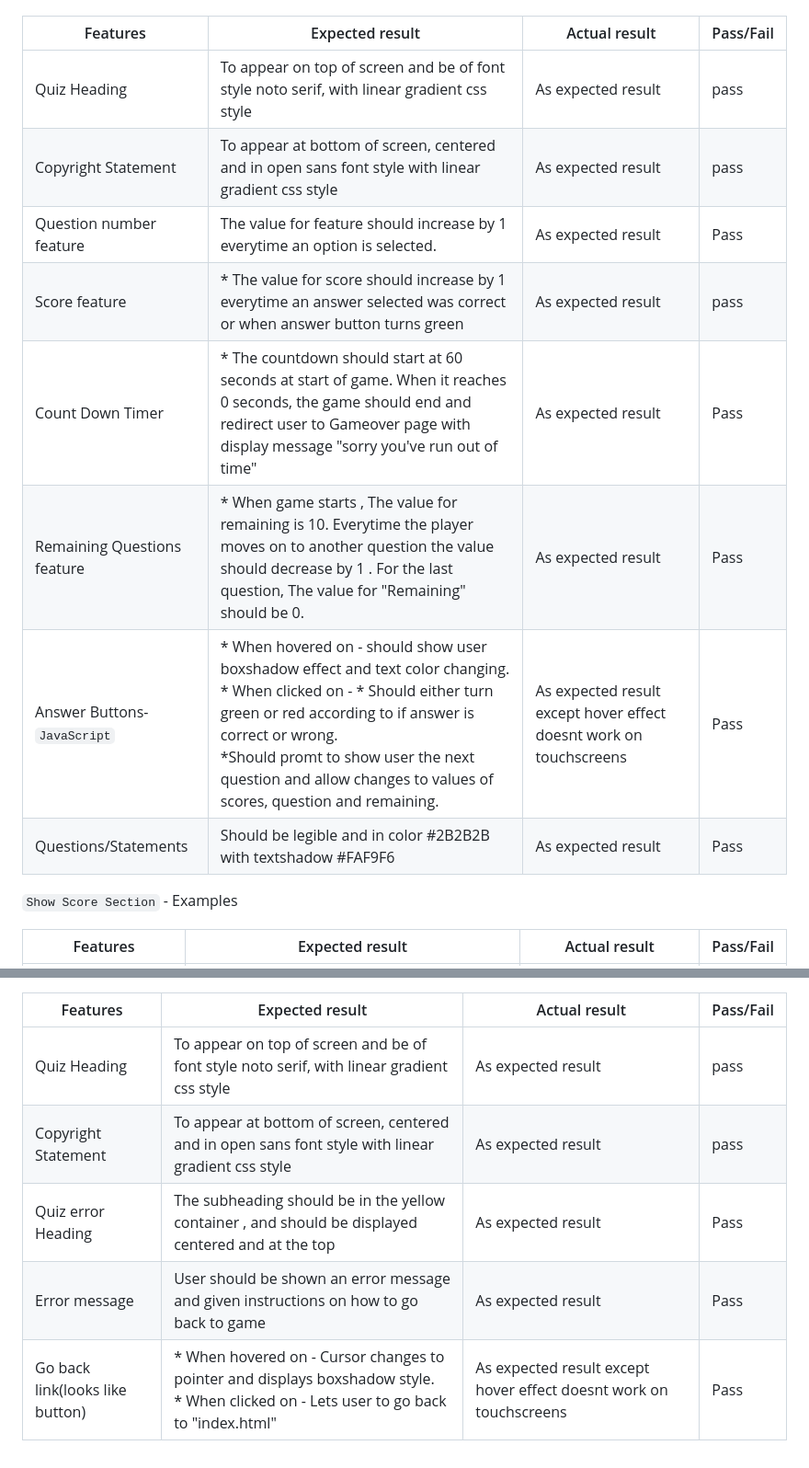
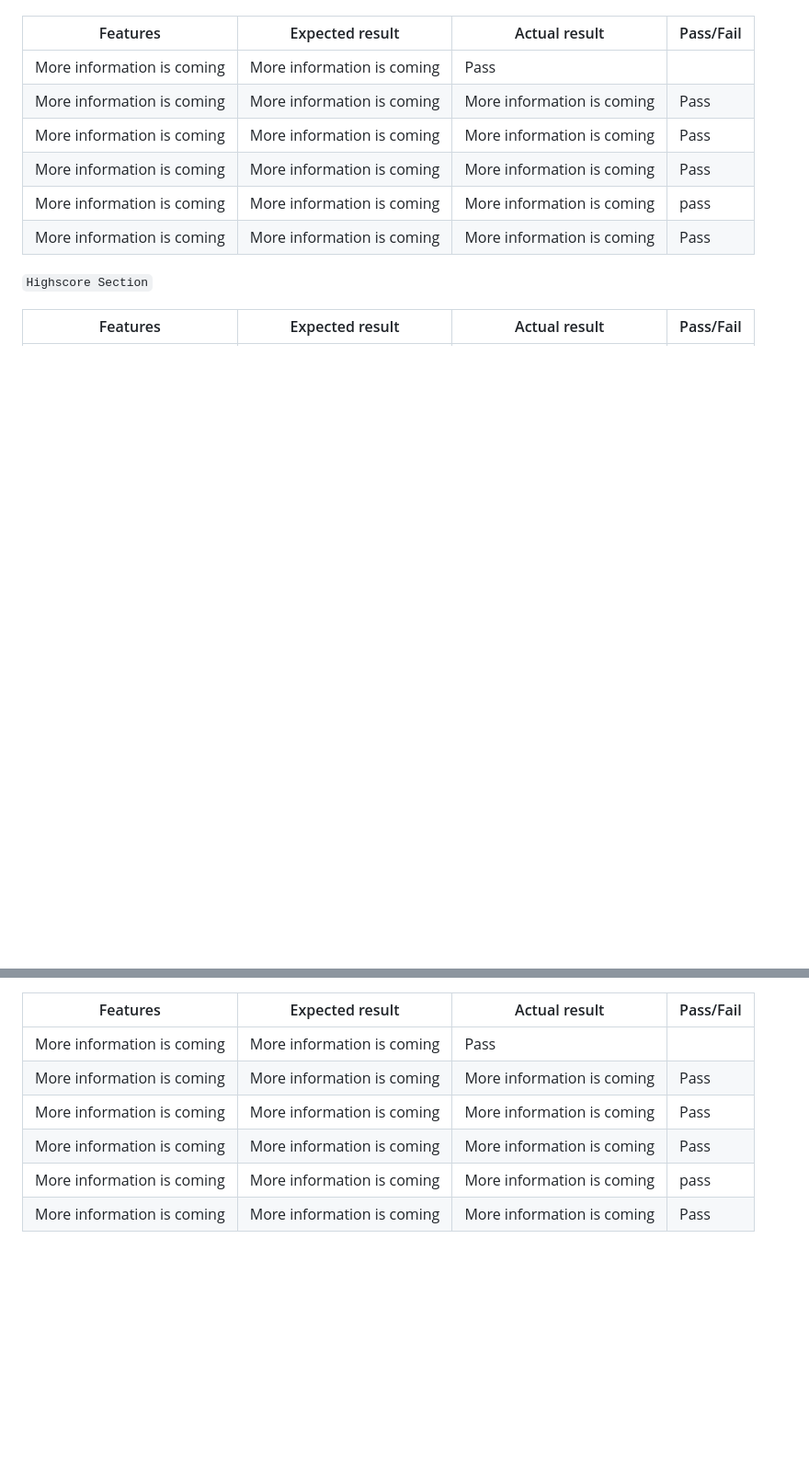
Before and after one commit to KimBergstroem/geoMastermind-Game, a Markdown page: TESTING.md, 2 parts joined by grey strips. Shown: that part at 92% size. GitHub-like rendering; blank space fills up the shorter version.

```diff
--- a/TESTING.md
+++ b/TESTING.md
@@ -149,16 +149,14 @@ I also asked family and friends to test my game on their devices no issues were
 
 |Features|Expected result| Actual result| Pass/Fail |
 | ------ | ------------- | ------------ | --------- |
-| Quiz Heading| To appear on top of screen and be of font style noto serif, with linear gradient css style| As expected result | pass |
-|Copyright Statement| To appear at bottom of screen, centered and in open sans font style with linear gradient css style|  As expected result| pass|
-| Question number feature| The value for feature should increase by 1 everytime an option is selected. | As expected result | Pass |
-| Score feature | * The value for score should increase by 1 everytime an answer selected was correct or when answer button turns green | As expected result | pass |
-| Count Down Timer | * The countdown should start at 60 seconds at start of game. When it reaches 0 seconds, the game should end and redirect user to Gameover page with display message "sorry you've run out of time"| As expected result | Pass |
-| Remaining Questions feature |* When game starts , The value for remaining is 10. Everytime the player moves on to another question the value should decrease by 1 . For the last question, The value for "Remaining" should be 0. | As expected result | Pass |
-|Answer Buttons-<br>`JavaScript` | * When hovered on - should show user boxshadow effect and text color changing. <br> * When clicked on - * Should either turn green or red according to if answer is correct or wrong. <br> *Should promt to show user the next question and allow changes to values of scores, question and remaining. | As expected result except hover effect doesnt work on touchscreens| Pass |
-| Questions/Statements | Should be legible and in color #2B2B2B with textshadow #FAF9F6 | As expected result | Pass |
+| More information is coming| More information is coming | Pass |
+|More information is coming| More information is coming|  More information is coming| Pass|
+| More information is coming | More information is coming | More information is coming | Pass |
+|More information is coming | More information is coming | More information is coming|  Pass |
+| More information is coming | More information is coming| More information is coming | pass |
+| More information is coming| More information is coming | More information is coming | Pass |
 
-`Show Score Section` - Examples
+`Highscore Section`
 
 |Features|Expected result| Actual result| Pass/Fail |
 | ------ | ------------- | ------------ | --------- |
@@ -184,8 +182,9 @@ I also asked family and friends to test my game on their devices no issues were
 
 |Features|Expected result| Actual result| Pass/Fail |
 | ------ | ------------- | ------------ | --------- |
-| Quiz Heading| To appear on top of screen and be of font style noto serif, with linear gradient css style| As expected result | pass |
-|Copyright Statement| To appear at bottom of screen, centered and in open sans font style with linear gradient css style|  As expected result| pass|
-|Quiz error Heading | The subheading should be in the yellow container , and should be displayed centered and at the top | As expected result | Pass |
-| Error message | User should be shown an error message and given instructions on how to go back to game | As expected result | Pass |
-| Go back link(looks like button) | * When hovered on - Cursor changes to pointer and displays boxshadow style. <br> * When clicked on - Lets user to go back to "index.html" | As expected result except hover effect doesnt work on touchscreens| Pass |
+| More information is coming| More information is coming | Pass |
+|More information is coming| More information is coming|  More information is coming| Pass|
+| More information is coming | More information is coming | More information is coming | Pass |
+|More information is coming | More information is coming | More information is coming|  Pass |
+| More information is coming | More information is coming| More information is coming | pass |
+| More information is coming| More information is coming | More information is coming | Pass |
```
Also changed, not shown: other parts of TESTING.md (+33 -33 lines).
